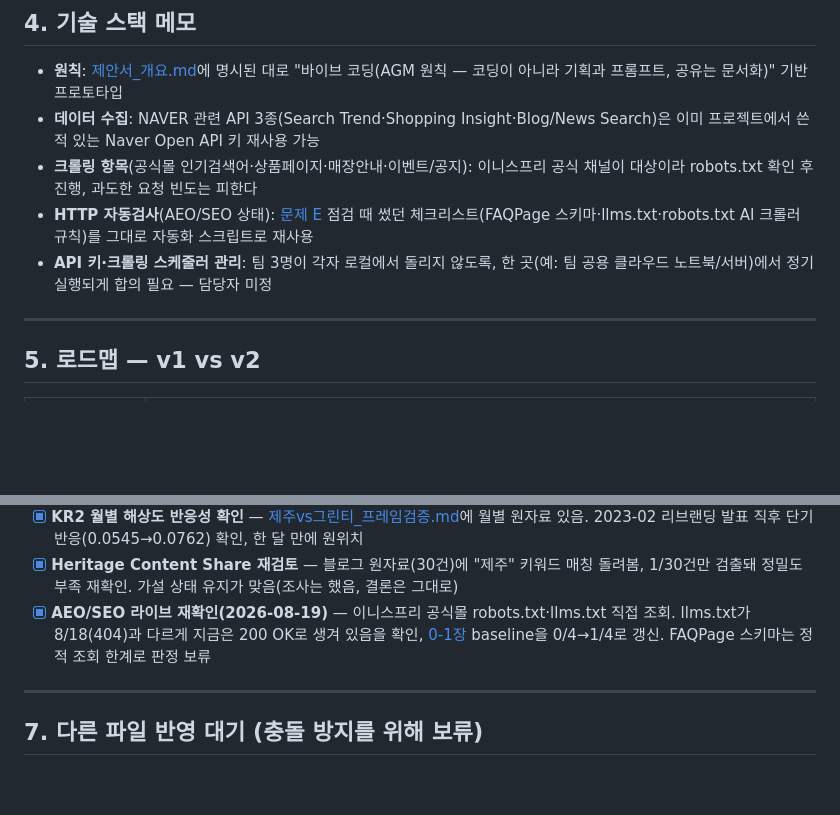
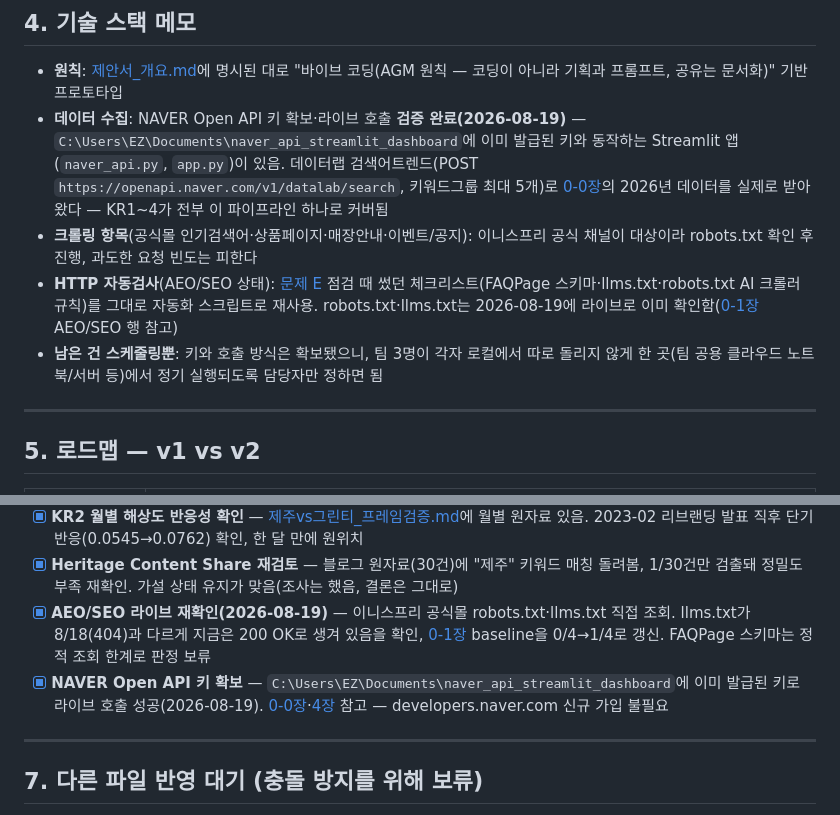
Before and after one commit to RY-ruc/Brand-Growth-Strategy, a Markdown page: 03_기획/대시보드_구축기획.md, 2 parts joined by grey strips. GitHub-like rendering; blank space fills up the shorter version.

Commit message:
대시보드 기획 최신화 again

```diff
--- a/03_기획/대시보드_구축기획.md
+++ b/03_기획/대시보드_구축기획.md
@@ -214,10 +231,10 @@ Part 5의 게이트 구조(90/180/360일)를 그대로 따른다. 절대 숫자
 ## 4. 기술 스택 메모
 
 - **원칙**: [제안서_개요.md](제안서_개요.md)에 명시된 대로 "바이브 코딩(AGM 원칙 — 코딩이 아니라 기획과 프롬프트, 공유는 문서화)" 기반 프로토타입
-- **데이터 수집**: NAVER 관련 API 3종(Search Trend·Shopping Insight·Blog/News Search)은 이미 프로젝트에서 쓴 적 있는 Naver Open API 키 재사용 가능
+- **데이터 수집**: NAVER Open API 키 확보·라이브 호출 **검증 완료(2026-08-19)** — `C:\Users\EZ\Documents\naver_api_streamlit_dashboard`에 이미 발급된 키와 동작하는 Streamlit 앱(`naver_api.py`, `app.py`)이 있음. 데이터랩 검색어트렌드(POST `https://openapi.naver.com/v1/datalab/search`, 키워드그룹 최대 5개)로 [0-0장](#0-0-2026-ytd-라이브-확인--팀-판단-필요-2026-08-19)의 2026년 데이터를 실제로 받아왔다 — KR1~4가 전부 이 파이프라인 하나로 커버됨
 - **크롤링 항목**(공식몰 인기검색어·상품페이지·매장안내·이벤트/공지): 이니스프리 공식 채널이 대상이라 robots.txt 확인 후 진행, 과도한 요청 빈도는 피한다
-- **HTTP 자동검사**(AEO/SEO 상태): [문제 E](제안서_본문.md) 점검 때 썼던 체크리스트(FAQPage 스키마·llms.txt·robots.txt AI 크롤러 규칙)를 그대로 자동화 스크립트로 재사용
-- **API 키·크롤링 스케줄러 관리**: 팀 3명이 각자 로컬에서 돌리지 않도록, 한 곳(예: 팀 공용 클라우드 노트북/서버)에서 정기 실행되게 합의 필요 — 담당자 미정
+- **HTTP 자동검사**(AEO/SEO 상태): [문제 E](제안서_본문.md) 점검 때 썼던 체크리스트(FAQPage 스키마·llms.txt·robots.txt AI 크롤러 규칙)를 그대로 자동화 스크립트로 재사용. robots.txt·llms.txt는 2026-08-19에 라이브로 이미 확인함([0-1장](#0-1-kpi-목표치-90--180--360일-게이트) AEO/SEO 행 참고)
+- **남은 건 스케줄링뿐**: 키와 호출 방식은 확보됐으니, 팀 3명이 각자 로컬에서 따로 돌리지 않게 한 곳(팀 공용 클라우드 노트북/서버 등)에서 정기 실행되도록 담당자만 정하면 됨
 
 ---
 
@@ -245,6 +263,7 @@ Part 5의 게이트 구조(90/180/360일)를 그대로 따른다. 절대 숫자
 - [x] **KR2 월별 해상도 반응성 확인** — [제주vs그린티_프레임검증.md](../01_분석결과/제주vs그린티_프레임검증.md)에 월별 원자료 있음. 2023-02 리브랜딩 발표 직후 단기 반응(0.0545→0.0762) 확인, 한 달 만에 원위치
 - [x] **Heritage Content Share 재검토** — 블로그 원자료(30건)에 "제주" 키워드 매칭 돌려봄, 1/30건만 검출돼 정밀도 부족 재확인. 가설 상태 유지가 맞음(조사는 했음, 결론은 그대로)
 - [x] **AEO/SEO 라이브 재확인(2026-08-19)** — 이니스프리 공식몰 robots.txt·llms.txt 직접 조회. llms.txt가 8/18(404)과 다르게 지금은 200 OK로 생겨 있음을 확인, [0-1장](#0-1-kpi-목표치-90--180--360일-게이트) baseline을 0/4→1/4로 갱신. FAQPage 스키마는 정적 조회 한계로 판정 보류
+- [x] **NAVER Open API 키 확보** — `C:\Users\EZ\Documents\naver_api_streamlit_dashboard`에 이미 발급된 키로 라이브 호출 성공(2026-08-19). [0-0장](#0-0-2026-ytd-라이브-확인--팀-판단-필요-2026-08-19)·[4장](#4-기술-스택-메모) 참고 — developers.naver.com 신규 가입 불필요
 
 ---
 
```
Also changed, not shown: other parts of 03_기획/대시보드_구축기획.md (+19 -1 lines).
